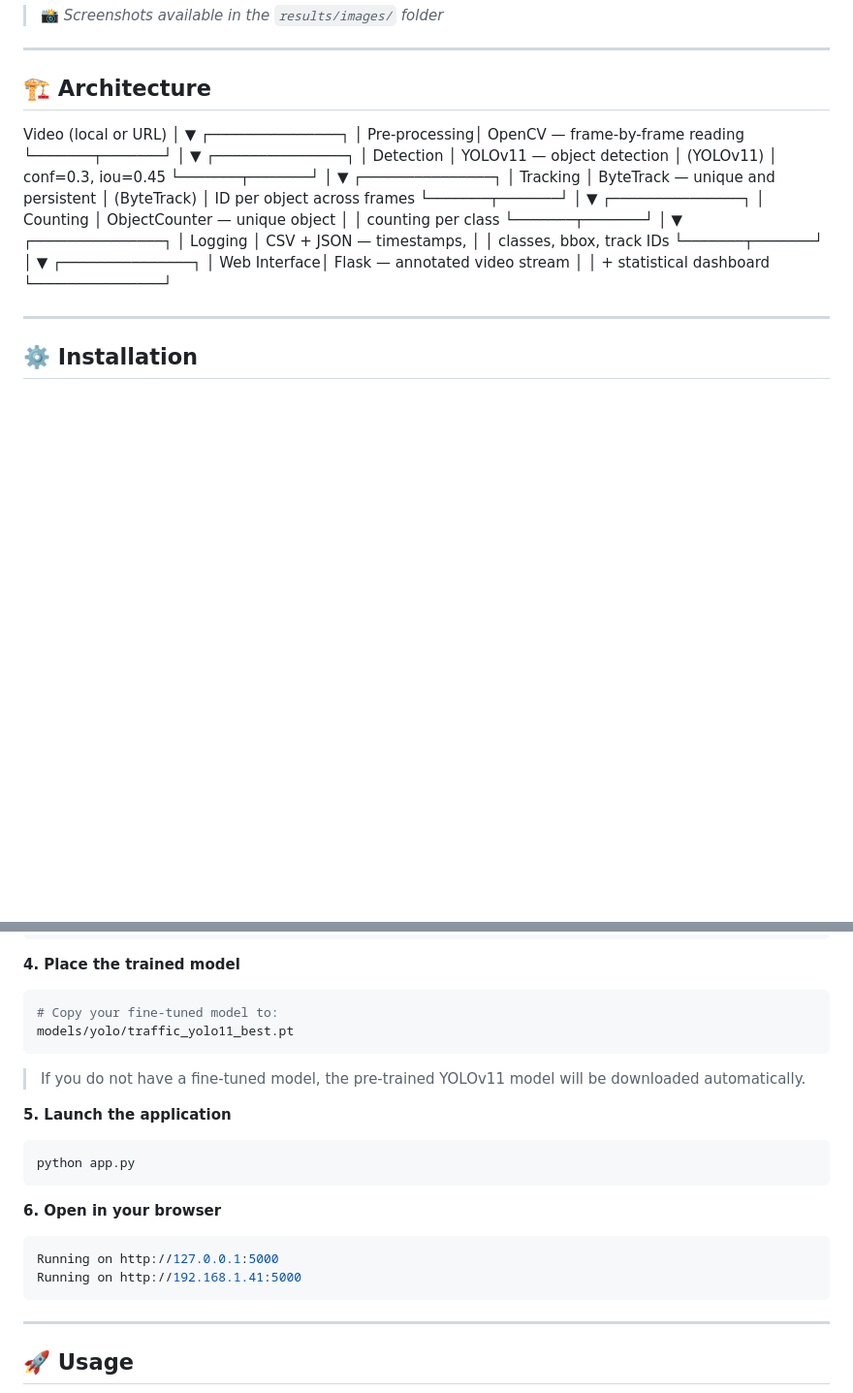
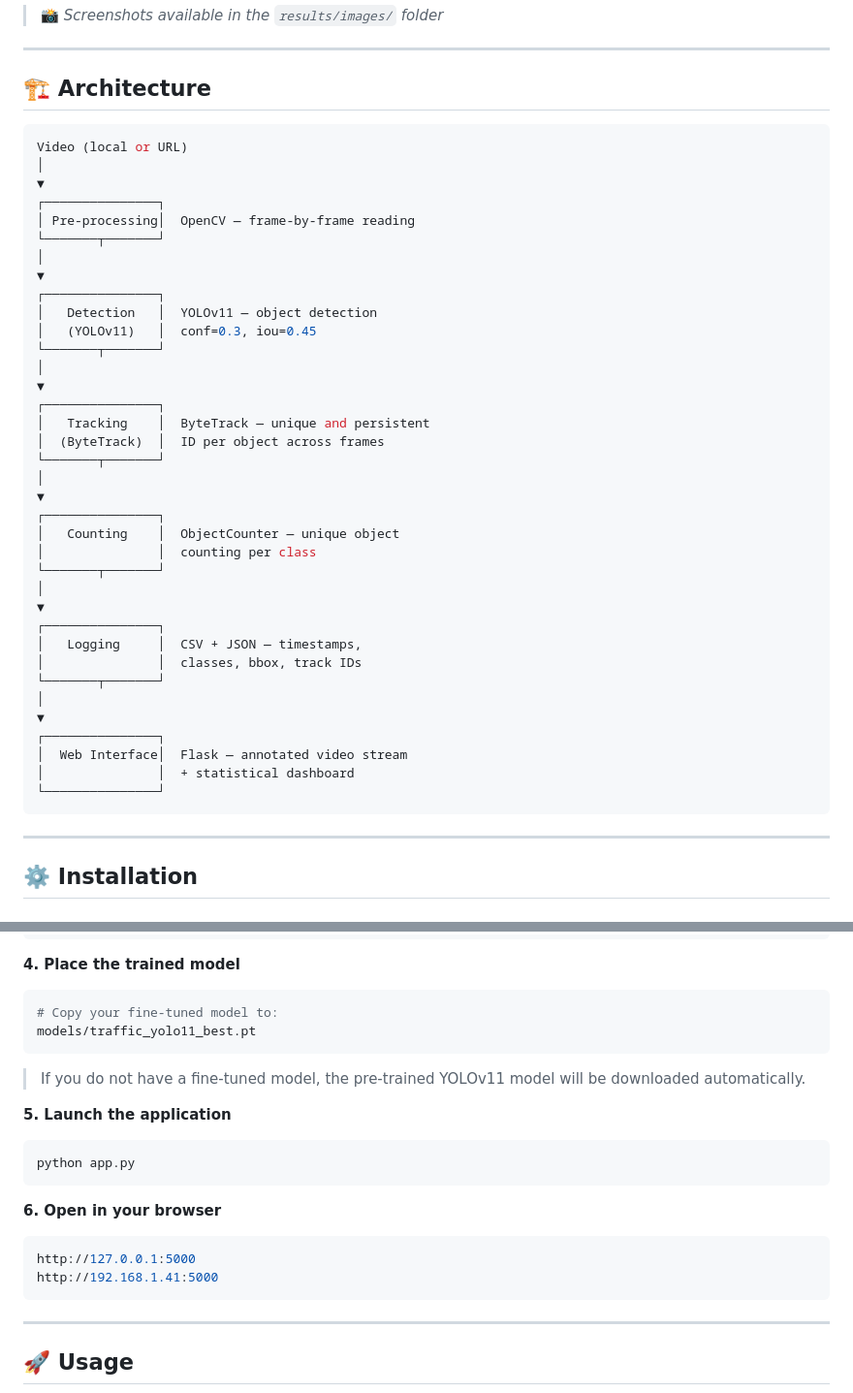
Before and after one commit to ahmedssow-ship-it/Computer_vision_Road-traffic-counting-and-tracking, a Markdown page: README.md, 2 parts joined by grey strips. Shown at 97% size. Rendered like a GitHub page; blank space fills up the shorter version.

````diff
--- a/README.md
+++ b/README.md
@@ -83,6 +83,7 @@ how traffic evolves across different regions and times of day.
 
 ## 🏗️ Architecture
 
+```bash
 Video (local or URL)
 │
 ▼
@@ -119,6 +120,7 @@ Video (local or URL)
 │  Web Interface│  Flask — annotated video stream
 │               │  + statistical dashboard
 └───────────────┘
+```
 
 ---
 
@@ -157,7 +159,7 @@ pip install -r requirements.txt
 **4. Place the trained model**
 ```bash
 # Copy your fine-tuned model to:
-models/yolo/traffic_yolo11_best.pt
+models/traffic_yolo11_best.pt
 ```
 
 > If you do not have a fine-tuned model, the pre-trained
@@ -170,8 +172,8 @@ python app.py
 
 **6. Open in your browser**
 ```bash
-Running on http://127.0.0.1:5000
-Running on http://192.168.1.41:5000
+http://127.0.0.1:5000
+http://192.168.1.41:5000
 ```
 
 ---
````
Also changed, not shown: other parts of README.md (+135 -12 lines).
